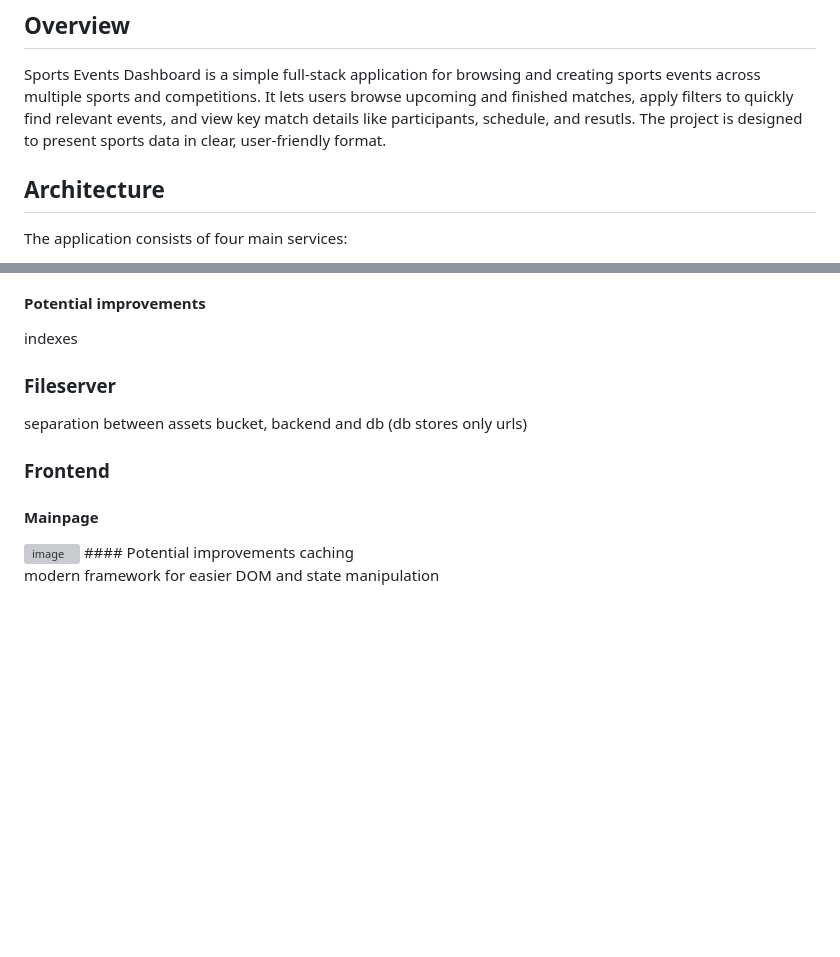
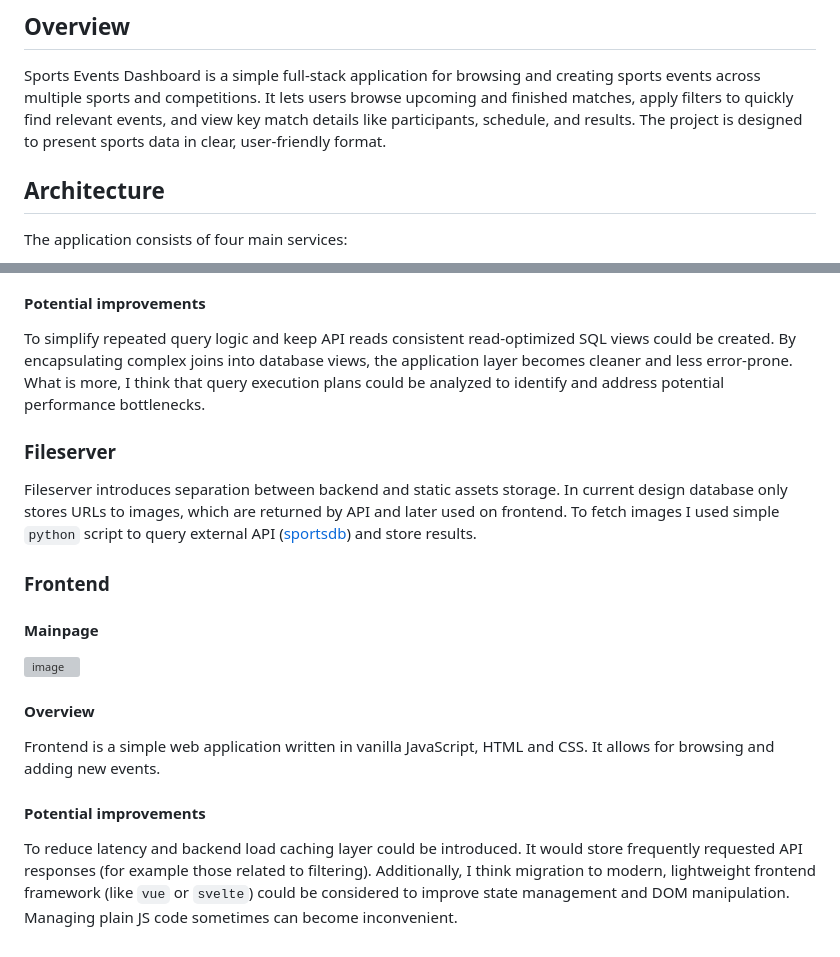
Before and after one commit to xFidle/sportradar-intern, a Markdown page: README.md, 2 parts joined by grey strips. Drawn GitHub-style; blank space fills up the shorter version; grey boxes are pictures that could not be loaded.

```diff
--- a/README.md
+++ b/README.md
@@ -4,7 +4,7 @@
 Sports Events Dashboard is a simple full-stack application for browsing and creating
 sports events across multiple sports and competitions. It lets users browse upcoming
 and finished matches, apply filters to quickly find relevant events, and view key match
-details like participants, schedule, and resutls. The project is designed to present
+details like participants, schedule, and results. The project is designed to present
 sports data in clear, user-friendly format.
 
 ## Architecture
@@ -96,15 +117,31 @@ GET "/competitions/{competition_id}/teams" -
 
 #### Potential improvements
-indexes
+To simplify repeated query logic and keep API reads consistent read-optimized
+SQL views could be created. By encapsulating complex joins into database views,
+the  application layer becomes cleaner and less error-prone. What is more, I
+think that query execution plans could be analyzed to identify and address
+potential performance bottlenecks.
 
 ### Fileserver
-separation between assets bucket, backend and db (db stores only urls)
+Fileserver introduces separation between backend and static assets storage. In
+current design database only stores URLs to images, which are returned by API
+and later used on frontend. To fetch images I used simple `python` script to
+query external API ([sportsdb](https://www.thesportsdb.com/)) and store
+results.
 
 ### Frontend
 
 #### Mainpage
 <img width="2560" height="1293" alt="image" src="https://github.com/user-attachments/assets/56d51b85-d3c2-49bd-acb3-602728d88511" />
+
+#### Overview
+Frontend is a simple web application written in vanilla JavaScript, HTML and CSS. It allows
+for browsing and adding new events.
+
 #### Potential improvements
-caching
-
-modern framework for easier DOM and state manipulation
+To reduce latency and backend load caching layer could be introduced. It would
+store frequently requested API responses (for example those related to
+filtering). Additionally, I think migration to modern, lightweight frontend
+framework (like `vue` or `svelte`) could be considered to improve state
+management and DOM manipulation. Managing plain JS code sometimes can
+become inconvenient.
```
Also changed, not shown: other parts of README.md (+38 -17 lines).
